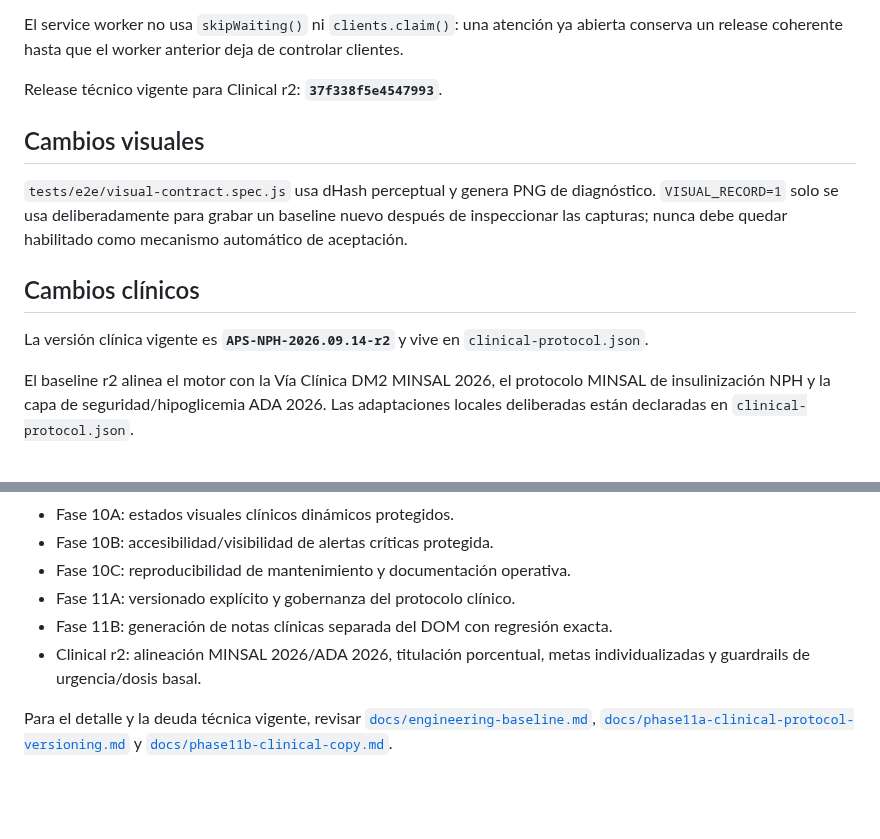
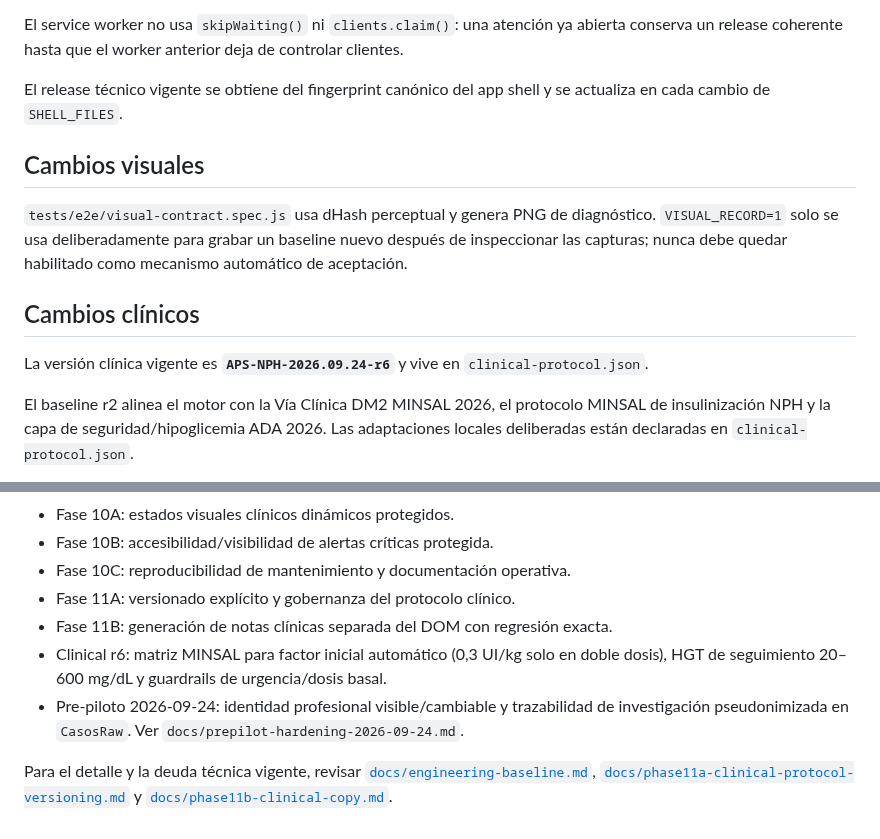
Before and after one commit to solrac031ch-prog/insulog-aps, a Markdown page: README.md, 2 parts joined by grey strips. Drawn GitHub-style; blank space fills up the shorter version.

Commit message:
Update README for clinical r6 pre-pilot hardening

```diff
--- a/README.md
+++ b/README.md
@@ -96,7 +96,7 @@ npm run verify
 
 El service worker no usa `skipWaiting()` ni `clients.claim()`: una atención ya abierta conserva un release coherente hasta que el worker anterior deja de controlar clientes.
 
-Release técnico vigente para Clinical r2: **`37f338f5e4547993`**.
+El release técnico vigente se obtiene del fingerprint canónico del app shell y se actualiza en cada cambio de `SHELL_FILES`.
 
 ## Cambios visuales
 
@@ -104,7 +104,7 @@ Release técnico vigente para Clinical r2: **`37f338f5e4547993`**.
 
 ## Cambios clínicos
 
-La versión clínica vigente es **`APS-NPH-2026.09.14-r2`** y vive en `clinical-protocol.json`.
+La versión clínica vigente es **`APS-NPH-2026.09.24-r6`** y vive en `clinical-protocol.json`.
 
 El baseline r2 alinea el motor con la Vía Clínica DM2 MINSAL 2026, el protocolo MINSAL de insulinización NPH y la capa de seguridad/hipoglicemia ADA 2026. Las adaptaciones locales deliberadas están declaradas en `clinical-protocol.json`.
 
@@ -134,6 +134,7 @@ La emulación cross-browser no reemplaza dispositivos físicos. El protocolo de
 - Fase 10C: reproducibilidad de mantenimiento y documentación operativa.
 - Fase 11A: versionado explícito y gobernanza del protocolo clínico.
 - Fase 11B: generación de notas clínicas separada del DOM con regresión exacta.
-- Clinical r2: alineación MINSAL 2026/ADA 2026, titulación porcentual, metas individualizadas y guardrails de urgencia/dosis basal.
+- Clinical r6: matriz MINSAL para factor inicial automático (0,3 UI/kg solo en doble dosis), HGT de seguimiento 20–600 mg/dL y guardrails de urgencia/dosis basal.
+- Pre-piloto 2026-09-24: identidad profesional visible/cambiable y trazabilidad de investigación pseudonimizada en `CasosRaw`. Ver `docs/prepilot-hardening-2026-09-24.md`.
 
 Para el detalle y la deuda técnica vigente, revisar [`docs/engineering-baseline.md`](docs/engineering-baseline.md), [`docs/phase11a-clinical-protocol-versioning.md`](docs/phase11a-clinical-protocol-versioning.md) y [`docs/phase11b-clinical-copy.md`](docs/phase11b-clinical-copy.md).
```
